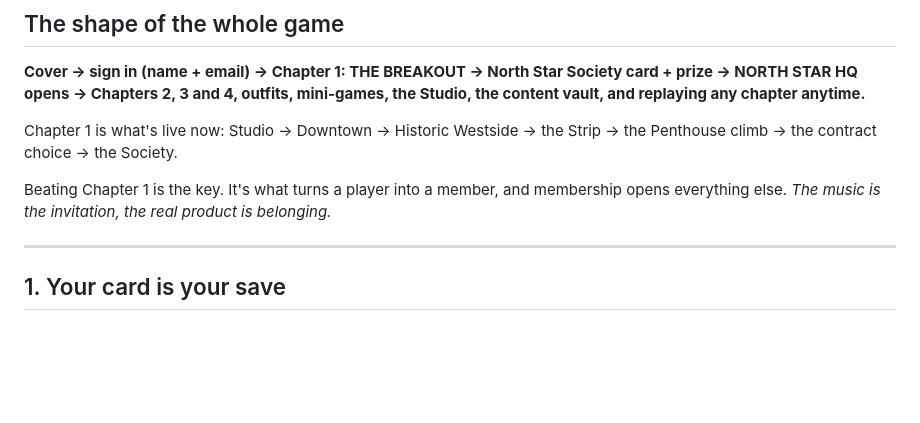
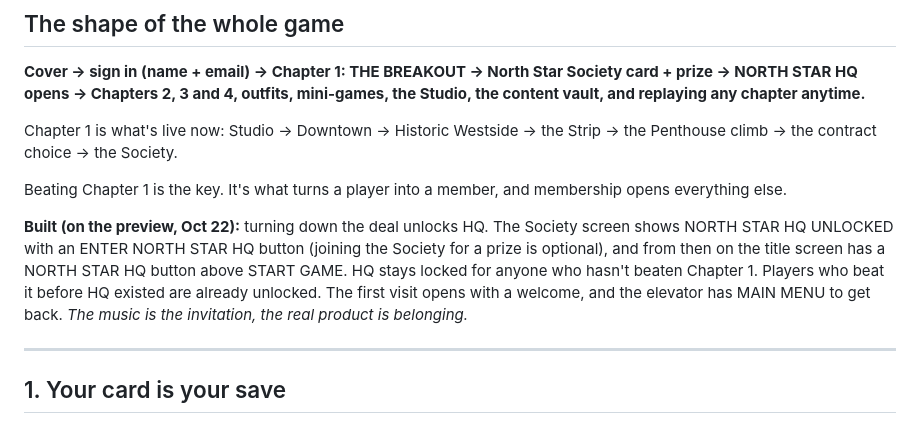
Before and after one commit to mileslow702-cpu/NORTHSTAR, a Markdown page: docs/north-star-game-build-plan.md, the part around the change. GitHub-like rendering; blank space fills up the shorter version.

Commit message:
Plan: HQ unlock built
Co-Authored-By: Claude Opus 5.5 <noreply@anthropic.com>
Claude-Session: https://claude.ai/code/session_01XBS6QcQ7ZXqCrN9j5KPpvs

```diff
--- a/docs/north-star-game-build-plan.md
+++ b/docs/north-star-game-build-plan.md
@@ -12,7 +12,9 @@
 
 Chapter 1 is what's live now: Studio → Downtown → Historic Westside → the Strip → the Penthouse climb → the contract choice → the Society.
 
-Beating Chapter 1 is the key. It's what turns a player into a member, and membership opens everything else. *The music is the invitation, the real product is belonging.*
+Beating Chapter 1 is the key. It's what turns a player into a member, and membership opens everything else.
+
+**Built (on the preview, Oct 22):** turning down the deal unlocks HQ. The Society screen shows NORTH STAR HQ UNLOCKED with an ENTER NORTH STAR HQ button (joining the Society for a prize is optional), and from then on the title screen has a NORTH STAR HQ button above START GAME. HQ stays locked for anyone who hasn't beaten Chapter 1. Players who beat it before HQ existed are already unlocked. The first visit opens with a welcome, and the elevator has MAIN MENU to get back. *The music is the invitation, the real product is belonging.*
 
 ---
 
```
